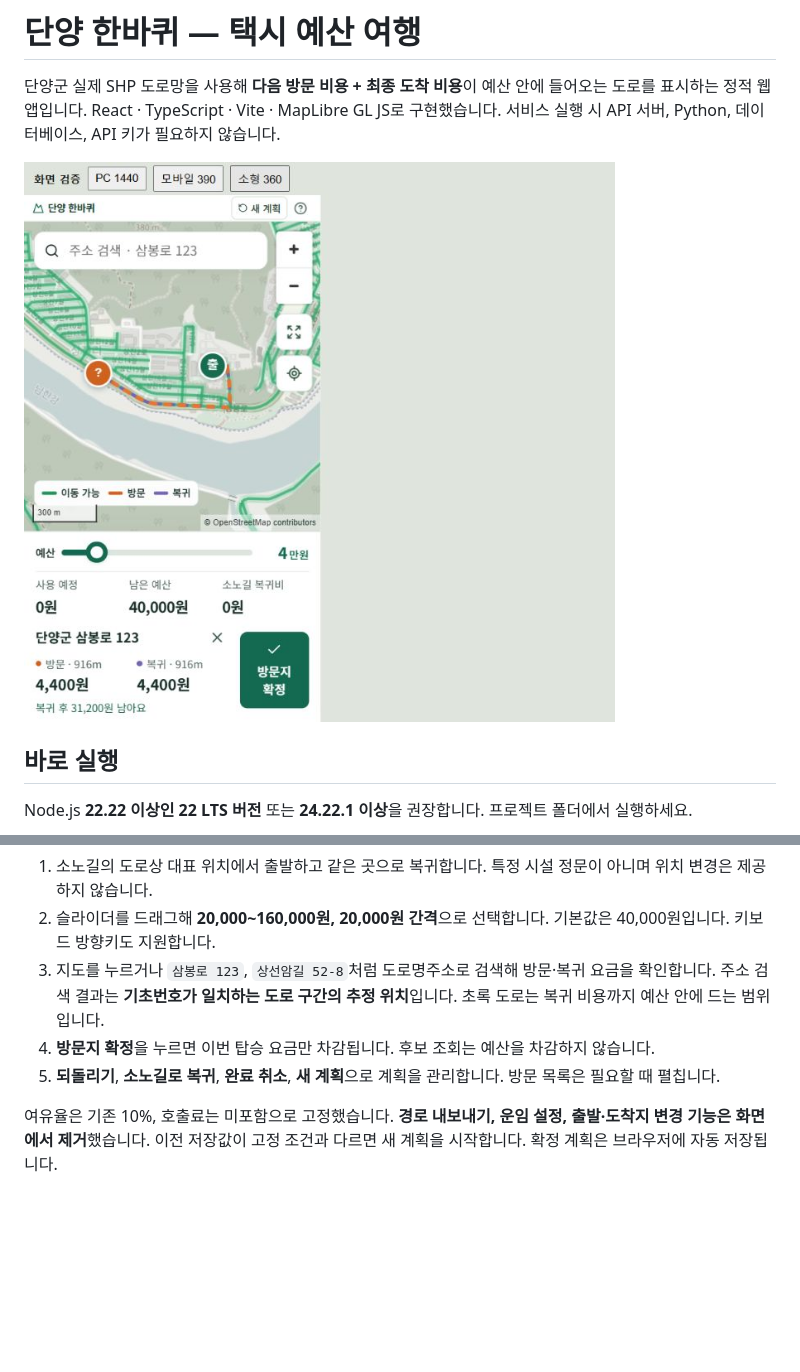
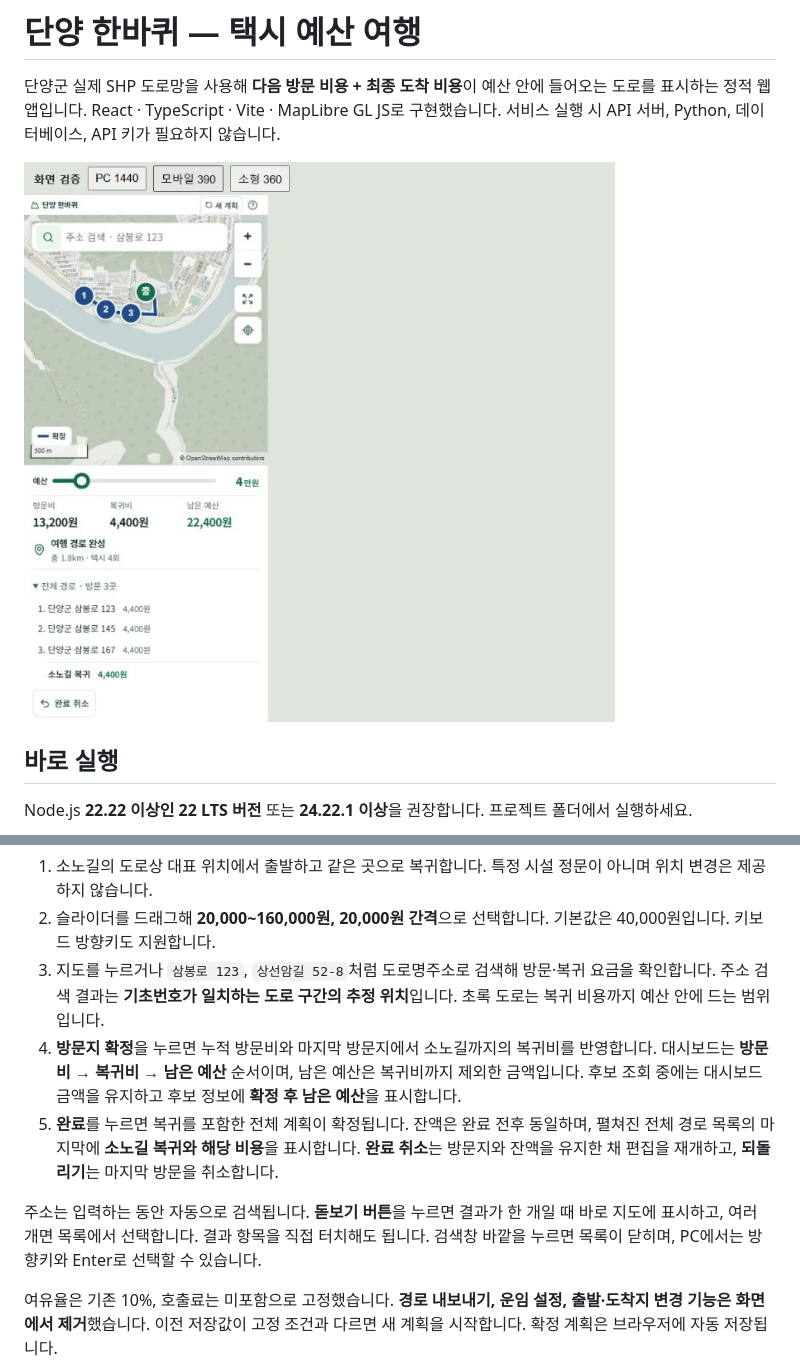
Before and after one commit to zinesue/danyang-taxi, a Markdown page: README.md, 2 parts joined by grey strips. Drawn GitHub-style; pictures changed too: docs/preview.png; blank space fills up the shorter version.

```diff
--- a/README.md
+++ b/README.md
@@ -40,8 +40,10 @@ npm run preview
 1. 소노길의 도로상 대표 위치에서 출발하고 같은 곳으로 복귀합니다. 특정 시설 정문이 아니며 위치 변경은 제공하지 않습니다.
 2. 슬라이더를 드래그해 **20,000~160,000원, 20,000원 간격**으로 선택합니다. 기본값은 40,000원입니다. 키보드 방향키도 지원합니다.
 3. 지도를 누르거나 `삼봉로 123`, `상선암길 52-8`처럼 도로명주소로 검색해 방문·복귀 요금을 확인합니다. 주소 검색 결과는 **기초번호가 일치하는 도로 구간의 추정 위치**입니다. 초록 도로는 복귀 비용까지 예산 안에 드는 범위입니다.
-4. **방문지 확정**을 누르면 이번 탑승 요금만 차감됩니다. 후보 조회는 예산을 차감하지 않습니다.
-5. **되돌리기**, **소노길로 복귀**, **완료 취소**, **새 계획**으로 계획을 관리합니다. 방문 목록은 필요할 때 펼칩니다.
+4. **방문지 확정**을 누르면 누적 방문비와 마지막 방문지에서 소노길까지의 복귀비를 반영합니다. 대시보드는 **방문비 → 복귀비 → 남은 예산** 순서이며, 남은 예산은 복귀비까지 제외한 금액입니다. 후보 조회 중에는 대시보드 금액을 유지하고 후보 정보에 **확정 후 남은 예산**을 표시합니다.
+5. **완료**를 누르면 복귀를 포함한 전체 계획이 확정됩니다. 잔액은 완료 전후 동일하며, 펼쳐진 전체 경로 목록의 마지막에 **소노길 복귀와 해당 비용**을 표시합니다. **완료 취소**는 방문지와 잔액을 유지한 채 편집을 재개하고, **되돌리기**는 마지막 방문을 취소합니다.
+
+주소는 입력하는 동안 자동으로 검색됩니다. **돋보기 버튼**을 누르면 결과가 한 개일 때 바로 지도에 표시하고, 여러 개면 목록에서 선택합니다. 결과 항목을 직접 터치해도 됩니다. 검색창 바깥을 누르면 목록이 닫히며, PC에서는 방향키와 Enter로 선택할 수 있습니다.
 
 여유율은 기존 10%, 호출료는 미포함으로 고정했습니다. **경로 내보내기, 운임 설정, 출발·도착지 변경 기능은 화면에서 제거**했습니다. 이전 저장값이 고정 조건과 다르면 새 계획을 시작합니다. 확정 계획은 브라우저에 자동 저장됩니다.
 
```
Also changed, not shown: docs/ASSUMPTIONS.md (+8 -0 lines), docs/VALIDATION.md (+22 -2 lines), docs/preview-mobile.png, 7 other files.
